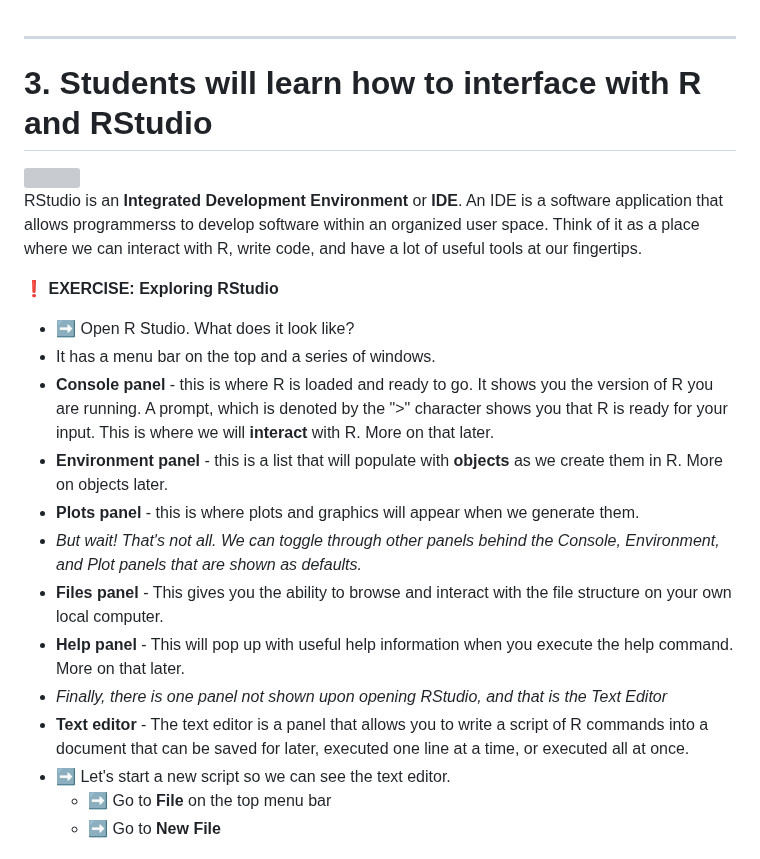
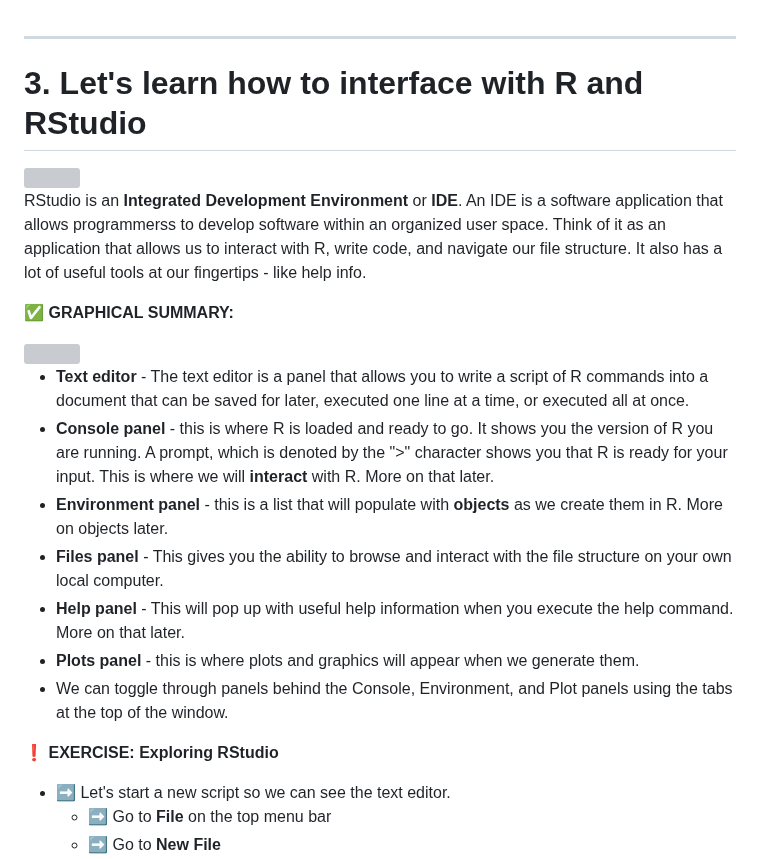
Before and after one commit to Colorado-State-University-CMB/CM515-course-2024, a Markdown page: modules/02_RStudio/03_240129_InteractingWithR.md, the part around one of its changes. Drawn GitHub-style; grey boxes are pictures that could not be loaded.

Commit message:
edit content

```diff
--- a/modules/02_RStudio/03_240129_InteractingWithR.md
+++ b/modules/02_RStudio/03_240129_InteractingWithR.md
@@ -1,23 +1,27 @@
 -----
 
-# 3. Students will learn how to interface with R and RStudio
+# 3. Let's learn how to interface with R and RStudio
 
 <img src="webContent/Screen Shot RStudio.png" width="700">
 
-RStudio is an **Integrated Development Environment** or **IDE**. An IDE is a software application that allows programmerss to develop software within an organized user space. Think of it as a place where we can interact with R, write code, and have a lot of useful tools at our fingertips.
+RStudio is an **Integrated Development Environment** or **IDE**. An IDE is a software application that allows programmerss to develop software within an organized user space. Think of it as an application that allows us to interact with R, write code, and navigate our file structure. It also has a lot of useful tools at our fingertips - like help info.
+
+:white_check_mark: **GRAPHICAL SUMMARY:**
+
+<img src="webContent/WebContent_Powerpoint_interface.jpg" width="1200">
+
+
+
+  * **Text editor** - The text editor is a panel that allows you to write a script of R commands into a document that can be saved for later, executed one line at a time, or executed all at once.
+  * **Console panel** - this is where R is loaded and ready to go. It shows you the version of R you are running. A prompt, which is denoted by the ">" character shows you that R is ready for your input. This is where we will **interact** with R. More on that later.
+  * **Environment panel** - this is a list that will populate with **objects** as we create them in R. More on objects later.
+  * **Files panel** - This gives you the ability to browse and interact with the file structure on your own local computer.
+  * **Help panel** - This will pop up with useful help information when you execute the help command. More on that later.
+  * **Plots panel** - this is where plots and graphics will appear when we generate them.
+  * We can toggle through panels behind the Console, Environment, and Plot panels using the tabs at the top of the window.
 
 :heavy_exclamation_mark: **EXERCISE: Exploring RStudio**
 
-  * :arrow_right: Open R Studio. What does it look like?
-  * It has a menu bar on the top and a series of windows.
-  * **Console panel** - this is where R is loaded and ready to go. It shows you the version of R you are running. A prompt, which is denoted by the ">" character shows you that R is ready for your input. This is where we will **interact** with R. More on that later.
-  * **Environment panel** - this is a list that will populate with **objects** as we create them in R. More on objects later.
-  * **Plots panel** - this is where plots and graphics will appear when we generate them.
-  * _But wait! That's not all. We can toggle through other panels behind the Console, Environment, and Plot panels that are shown as defaults._
-  * **Files panel** - This gives you the ability to browse and interact with the file structure on your own local computer.
-  * **Help panel** - This will pop up with useful help information when you execute the help command. More on that later.
-  * _Finally, there is one panel not shown upon opening RStudio, and that is the Text Editor_
-  * **Text editor** - The text editor is a panel that allows you to write a script of R commands into a document that can be saved for later, executed one line at a time, or executed all at once.
   * :arrow_right: Let's start a new script so we can see the text editor.
     * :arrow_right: Go to **File** on the top menu bar
     * :arrow_right: Go to **New File**
```
Also changed, not shown: other parts of modules/02_RStudio/03_240129_InteractingWithR.md (+0 -3 lines), modules/02_RStudio/02_240129_R_Basics.md (+1 -1 lines).
